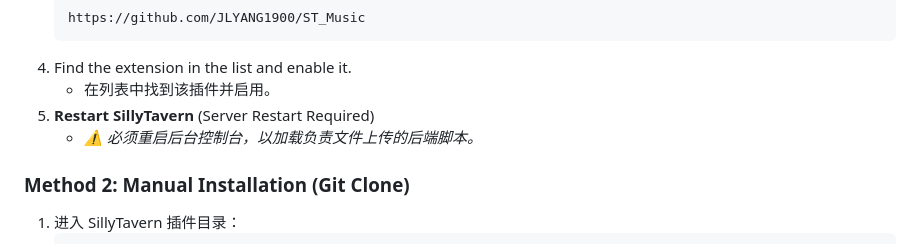
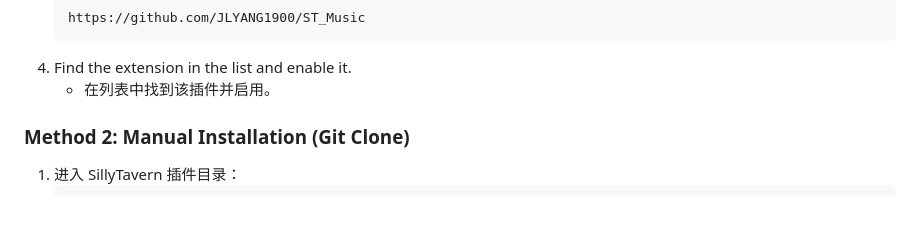
Before and after one commit to JLYANG1900/ST_Music, a Markdown page: README.md, the part around the change. Rendered like a GitHub page; blank space fills up the shorter version.

````diff
--- a/README.md
+++ b/README.md
@@ -51,8 +51,6 @@ ST_Music 是一款为 SillyTavern 设计的沉浸式音乐创作与播放插件
     ```
 4.  Find the extension in the list and enable it.
     *   在列表中找到该插件并启用。
-5.  **Restart SillyTavern** (Server Restart Required)
-    *   *⚠️ 必须重启后台控制台，以加载负责文件上传的后端脚本。*
 
 ### Method 2: Manual Installation (Git Clone)
 1.  进入 SillyTavern 插件目录：
````
